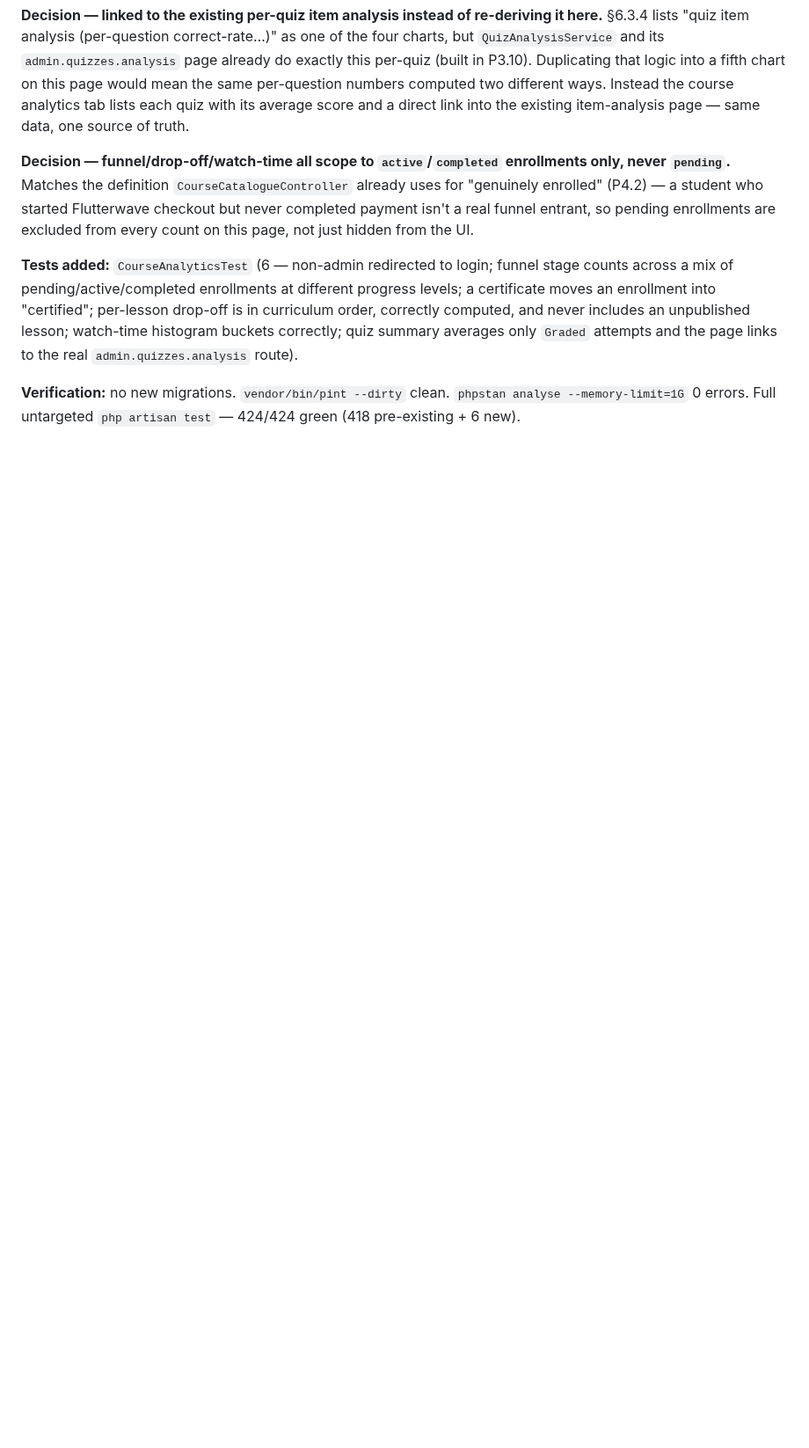
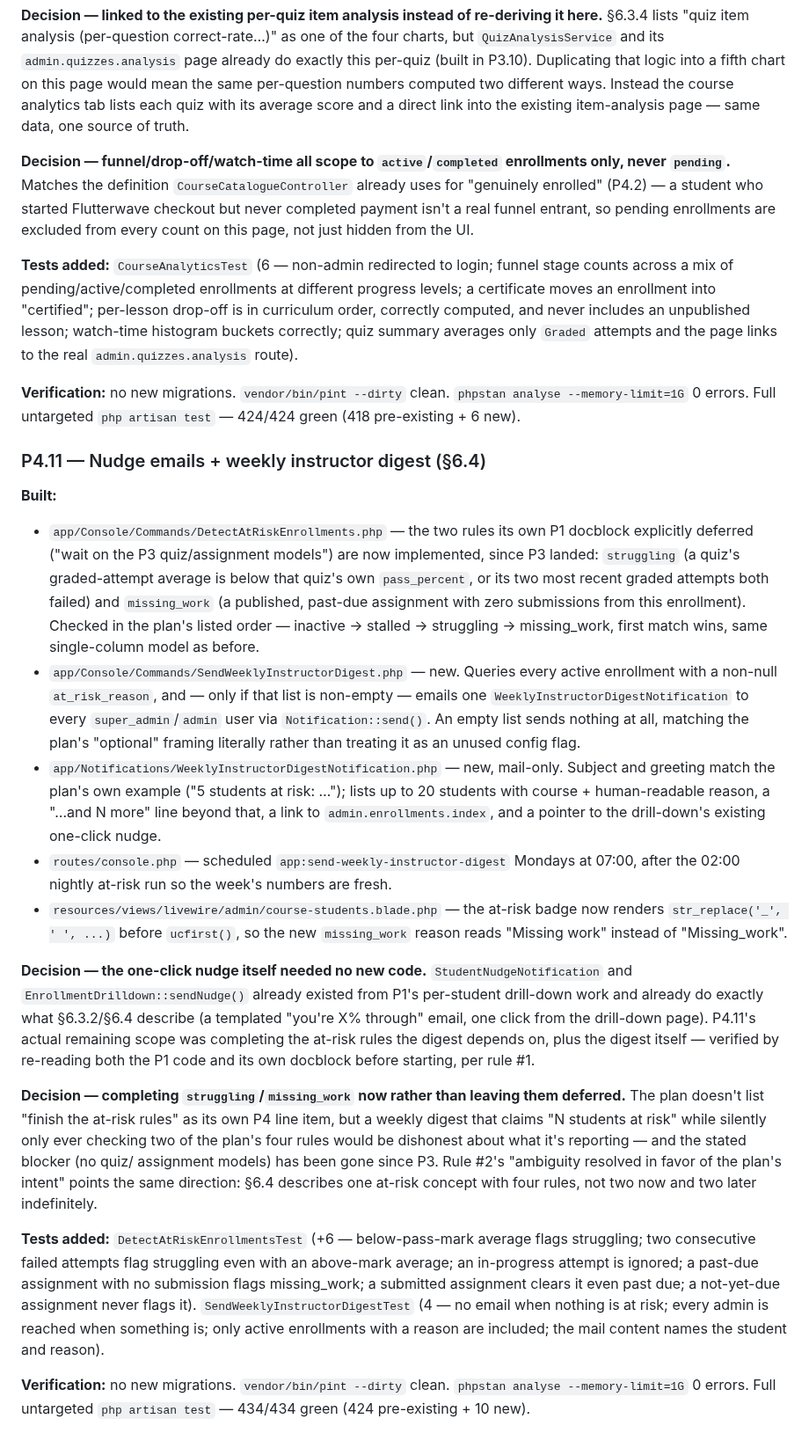
Before and after one commit to mubahood/muhindo-app, a Markdown page: LMS_BUILD_LOG.md, the part around the change. Shown at 88% size. Drawn GitHub-style; blank space fills up the shorter version.

Commit message:
docs(lms): worklog entry for P4.11
Co-Authored-By: Claude Sonnet 5 <noreply@anthropic.com>

```diff
--- a/LMS_BUILD_LOG.md
+++ b/LMS_BUILD_LOG.md
@@ -2616,3 +2616,64 @@ page links to the real `admin.quizzes.analysis` route).
 **Verification:** no new migrations. `vendor/bin/pint --dirty` clean.
 `phpstan analyse --memory-limit=1G` 0 errors. Full untargeted
 `php artisan test` — 424/424 green (418 pre-existing + 6 new).
+
+### P4.11 — Nudge emails + weekly instructor digest (§6.4)
+
+**Built:**
+
+- `app/Console/Commands/DetectAtRiskEnrollments.php` — the two rules its own
+  P1 docblock explicitly deferred ("wait on the P3 quiz/assignment models")
+  are now implemented, since P3 landed: `struggling` (a quiz's
+  graded-attempt average is below that quiz's own `pass_percent`, or its two
+  most recent graded attempts both failed) and `missing_work` (a published,
+  past-due assignment with zero submissions from this enrollment). Checked
+  in the plan's listed order — inactive → stalled → struggling →
+  missing_work, first match wins, same single-column model as before.
+- `app/Console/Commands/SendWeeklyInstructorDigest.php` — new. Queries every
+  active enrollment with a non-null `at_risk_reason`, and — only if that
+  list is non-empty — emails one `WeeklyInstructorDigestNotification` to
+  every `super_admin`/`admin` user via `Notification::send()`. An empty list
+  sends nothing at all, matching the plan's "optional" framing literally
+  rather than treating it as an unused config flag.
+- `app/Notifications/WeeklyInstructorDigestNotification.php` — new,
+  mail-only. Subject and greeting match the plan's own example ("5 students
+  at risk: …"); lists up to 20 students with course + human-readable reason,
+  a "…and N more" line beyond that, a link to `admin.enrollments.index`, and
+  a pointer to the drill-down's existing one-click nudge.
+- `routes/console.php` — scheduled `app:send-weekly-instructor-digest`
+  Mondays at 07:00, after the 02:00 nightly at-risk run so the week's
+  numbers are fresh.
+- `resources/views/livewire/admin/course-students.blade.php` — the at-risk
+  badge now renders `str_replace('_', ' ', ...)` before `ucfirst()`, so the
+  new `missing_work` reason reads "Missing work" instead of "Missing_work".
+
+**Decision — the one-click nudge itself needed no new code.**
+`StudentNudgeNotification` and `EnrollmentDrilldown::sendNudge()` already
+existed from P1's per-student drill-down work and already do exactly what
+§6.3.2/§6.4 describe (a templated "you're X% through" email, one click from
+the drill-down page). P4.11's actual remaining scope was completing the
+at-risk rules the digest depends on, plus the digest itself — verified by
+re-reading both the P1 code and its own docblock before starting, per rule
+#1.
+
+**Decision — completing `struggling`/`missing_work` now rather than leaving
+them deferred.** The plan doesn't list "finish the at-risk rules" as its
+own P4 line item, but a weekly digest that claims "N students at risk"
+while silently only ever checking two of the plan's four rules would be
+dishonest about what it's reporting — and the stated blocker (no quiz/
+assignment models) has been gone since P3. Rule #2's "ambiguity resolved in
+favor of the plan's intent" points the same direction: §6.4 describes one
+at-risk concept with four rules, not two now and two later indefinitely.
+
+**Tests added:** `DetectAtRiskEnrollmentsTest` (+6 — below-pass-mark average
+flags struggling; two consecutive failed attempts flag struggling even with
+an above-mark average; an in-progress attempt is ignored; a past-due
+assignment with no submission flags missing_work; a submitted assignment
+clears it even past due; a not-yet-due assignment never flags it).
+`SendWeeklyInstructorDigestTest` (4 — no email when nothing is at risk;
+every admin is reached when something is; only active enrollments with a
+reason are included; the mail content names the student and reason).
+
+**Verification:** no new migrations. `vendor/bin/pint --dirty` clean.
+`phpstan analyse --memory-limit=1G` 0 errors. Full untargeted
+`php artisan test` — 434/434 green (424 pre-existing + 10 new).
```
